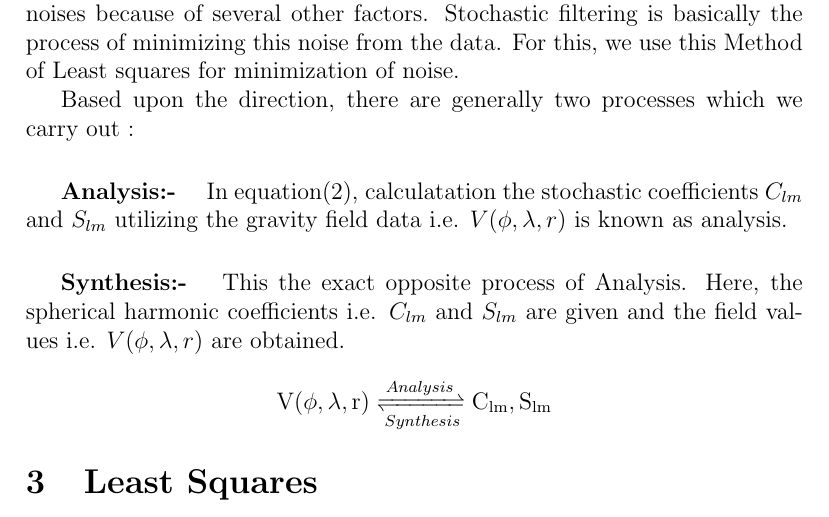
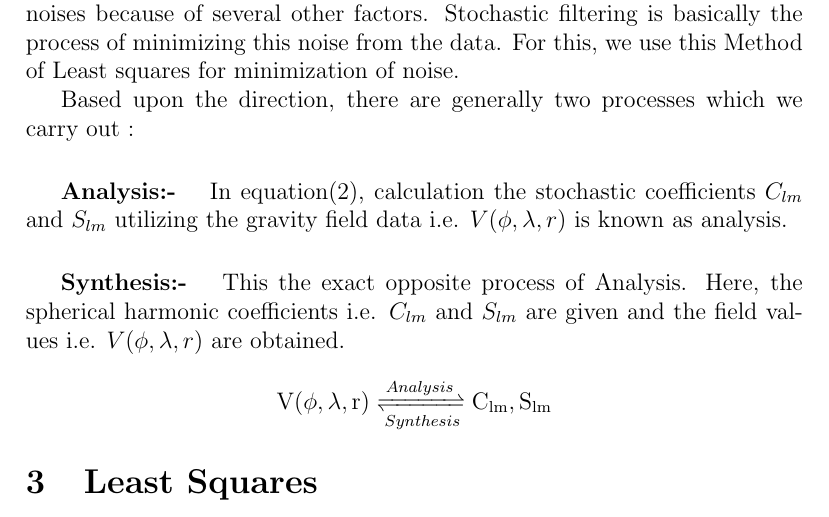
Before and after one commit to sgraghav/GRACE-Mission, a LaTeX document (Grace_report_by_Raghvendra_Vaibhav_Kshitj.tex): part of page 4 of 11, cut so that both start at the same text. Compiled offline with pdfLaTeX.

Commit message:
Update Grace_report_by_Raghvendra_Vaibhav_Kshitj.tex

```diff
--- a/Grace_report_by_Raghvendra_Vaibhav_Kshitj.tex
+++ b/Grace_report_by_Raghvendra_Vaibhav_Kshitj.tex
@@ -103,7 +103,7 @@ Here, the constant appearing $C_{lm}$and $S_{lm}$ , they are the raw data which
 
 Based upon the direction, there are generally two processes which we carry out :
 
-\subparagraph{Analysis:- }  In equation(2), calculatation the stochastic coefficients $C_{lm} $ and $S_{lm}$ utilizing the gravity field data i.e. $V(\phi,\lambda,r)$ is known as analysis.
+\subparagraph{Analysis:- }  In equation(2), calculation the stochastic coefficients $C_{lm} $ and $S_{lm}$ utilizing the gravity field data i.e. $V(\phi,\lambda,r)$ is known as analysis.
  \subparagraph{Synthesis:- } This the exact opposite process of Analysis. Here, the spherical harmonic coefficients i.e.  $C_{lm} $ and $S_{lm}$ are given and the field values i.e. $V(\phi,\lambda,r)$ are obtained. \\
 
 \centerline{
```
